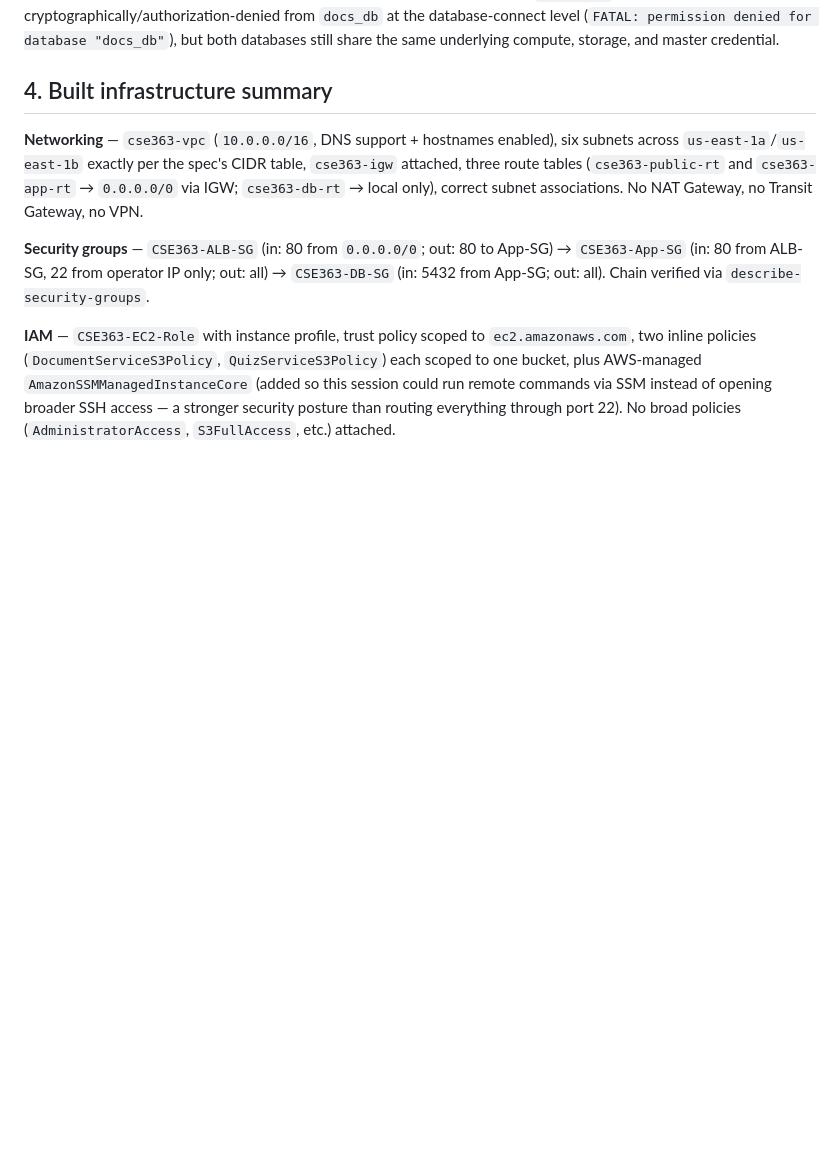
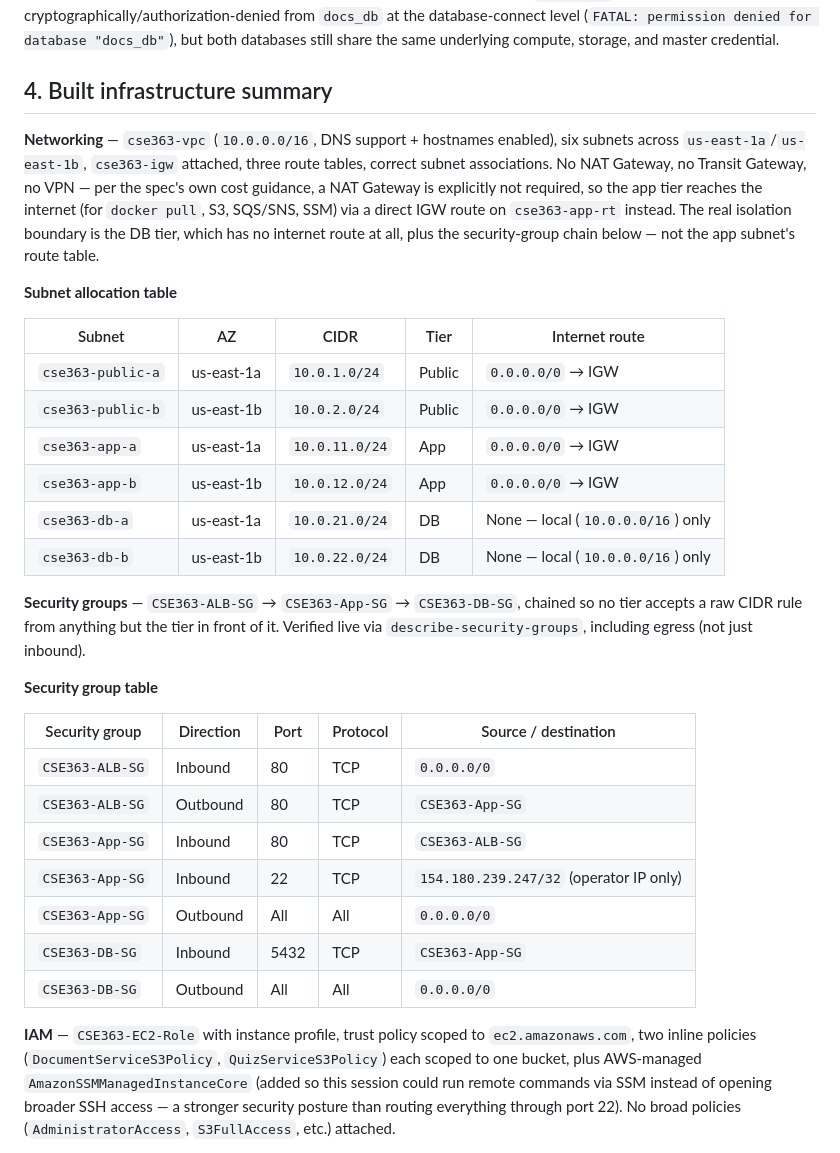
Before and after one commit to Ahmed-Hamed789/CSE363, a Markdown page: report.md, the part around one of its changes. Drawn GitHub-style; blank space fills up the shorter version.

Commit message:
Add required subnet/security-group tables and embed architecture diagram in report
Spec explicitly requires these as standalone report elements (subnet allocation
table, security group table) plus an embedded diagram, not just prose descriptions
or links to separate files.

```diff
--- a/report.md
+++ b/report.md
@@ -30,9 +36,32 @@ This is demonstrated concretely in [evidence/rds-database-isolation-proof.txt](e
 
 ## 4. Built infrastructure summary
 
-**Networking** — `cse363-vpc` (`10.0.0.0/16`, DNS support + hostnames enabled), six subnets across `us-east-1a`/`us-east-1b` exactly per the spec's CIDR table, `cse363-igw` attached, three route tables (`cse363-public-rt` and `cse363-app-rt` → `0.0.0.0/0` via IGW; `cse363-db-rt` → local only), correct subnet associations. No NAT Gateway, no Transit Gateway, no VPN.
+**Networking** — `cse363-vpc` (`10.0.0.0/16`, DNS support + hostnames enabled), six subnets across `us-east-1a`/`us-east-1b`, `cse363-igw` attached, three route tables, correct subnet associations. No NAT Gateway, no Transit Gateway, no VPN — per the spec's own cost guidance, a NAT Gateway is explicitly not required, so the app tier reaches the internet (for `docker pull`, S3, SQS/SNS, SSM) via a direct IGW route on `cse363-app-rt` instead. The real isolation boundary is the DB tier, which has no internet route at all, plus the security-group chain below — not the app subnet's route table.
 
-**Security groups** — `CSE363-ALB-SG` (in: 80 from `0.0.0.0/0`; out: 80 to App-SG) → `CSE363-App-SG` (in: 80 from ALB-SG, 22 from operator IP only; out: all) → `CSE363-DB-SG` (in: 5432 from App-SG; out: all). Chain verified via `describe-security-groups`.
+**Subnet allocation table**
+
+| Subnet | AZ | CIDR | Tier | Internet route |
+|---|---|---|---|---|
+| `cse363-public-a` | us-east-1a | `10.0.1.0/24` | Public | `0.0.0.0/0` → IGW |
+| `cse363-public-b` | us-east-1b | `10.0.2.0/24` | Public | `0.0.0.0/0` → IGW |
+| `cse363-app-a` | us-east-1a | `10.0.11.0/24` | App | `0.0.0.0/0` → IGW |
+| `cse363-app-b` | us-east-1b | `10.0.12.0/24` | App | `0.0.0.0/0` → IGW |
+| `cse363-db-a` | us-east-1a | `10.0.21.0/24` | DB | None — local (`10.0.0.0/16`) only |
+| `cse363-db-b` | us-east-1b | `10.0.22.0/24` | DB | None — local (`10.0.0.0/16`) only |
+
+**Security groups** — `CSE363-ALB-SG` → `CSE363-App-SG` → `CSE363-DB-SG`, chained so no tier accepts a raw CIDR rule from anything but the tier in front of it. Verified live via `describe-security-groups`, including egress (not just inbound).
+
+**Security group table**
+
+| Security group | Direction | Port | Protocol | Source / destination |
+|---|---|---|---|---|
+| `CSE363-ALB-SG` | Inbound | 80 | TCP | `0.0.0.0/0` |
+| `CSE363-ALB-SG` | Outbound | 80 | TCP | `CSE363-App-SG` |
+| `CSE363-App-SG` | Inbound | 80 | TCP | `CSE363-ALB-SG` |
+| `CSE363-App-SG` | Inbound | 22 | TCP | `154.180.239.247/32` (operator IP only) |
+| `CSE363-App-SG` | Outbound | All | All | `0.0.0.0/0` |
+| `CSE363-DB-SG` | Inbound | 5432 | TCP | `CSE363-App-SG` |
+| `CSE363-DB-SG` | Outbound | All | All | `0.0.0.0/0` |
 
 **IAM** — `CSE363-EC2-Role` with instance profile, trust policy scoped to `ec2.amazonaws.com`, two inline policies (`DocumentServiceS3Policy`, `QuizServiceS3Policy`) each scoped to one bucket, plus AWS-managed `AmazonSSMManagedInstanceCore` (added so this session could run remote commands via SSM instead of opening broader SSH access — a stronger security posture than routing everything through port 22). No broad policies (`AdministratorAccess`, `S3FullAccess`, etc.) attached.
 
```
Also changed, not shown: other parts of report.md (+6 -0 lines).
